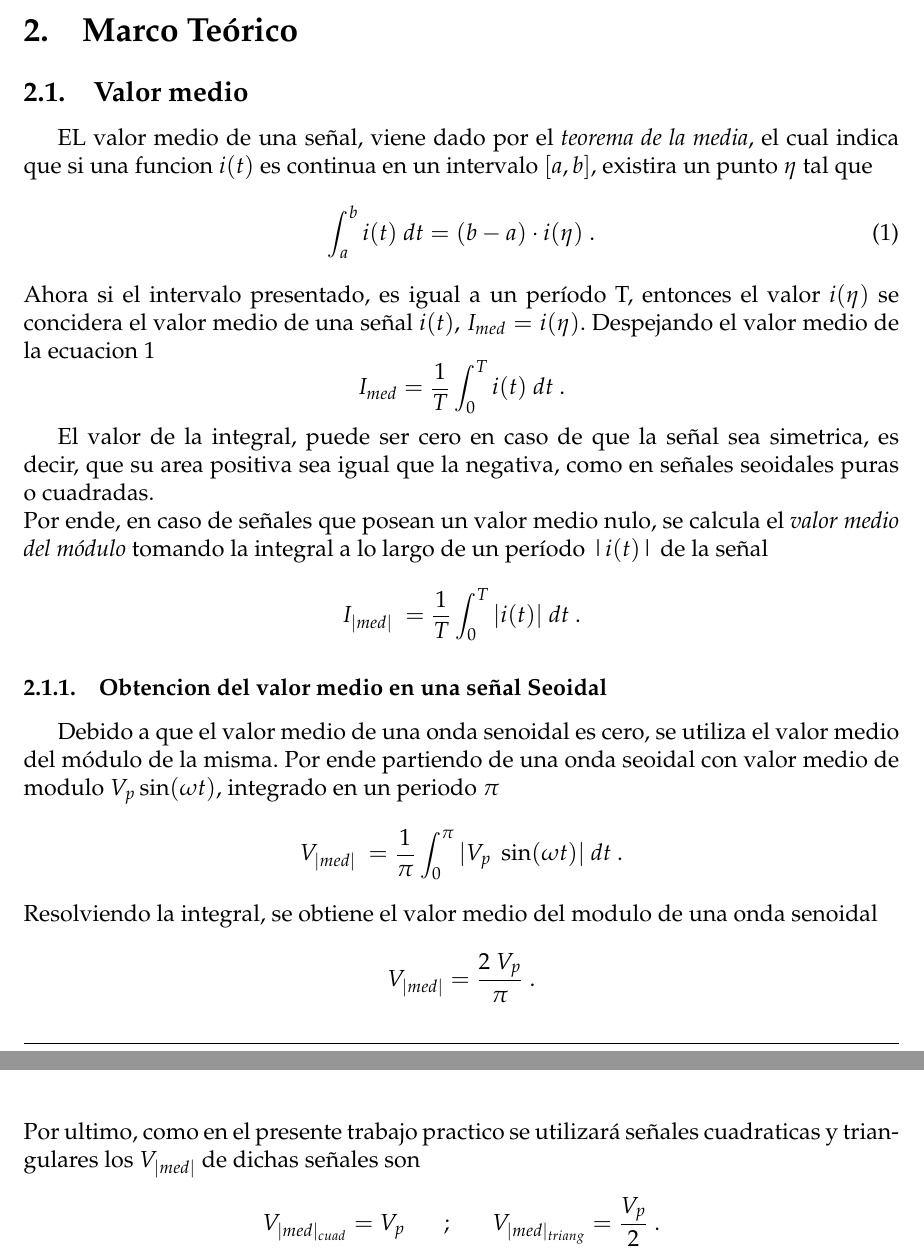
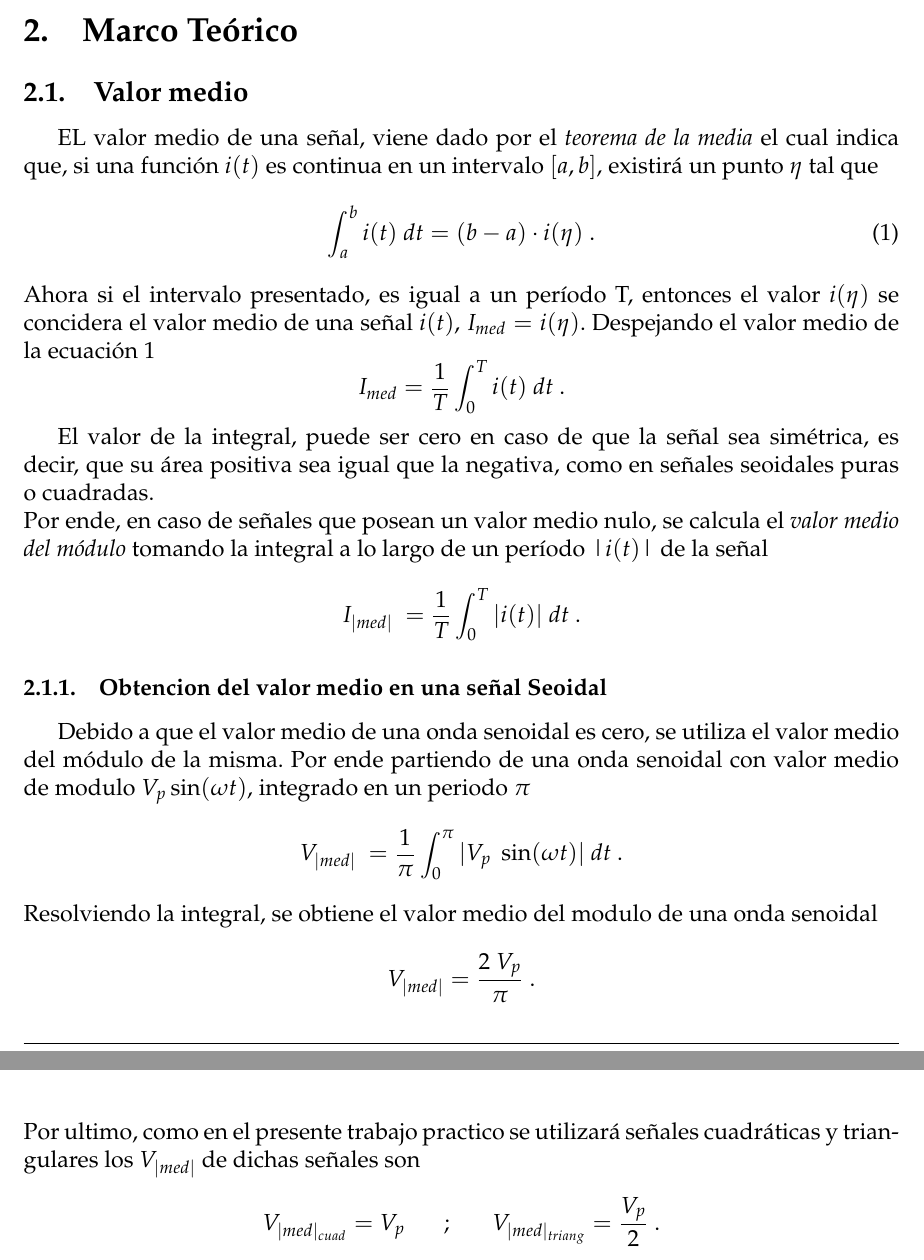
Before and after one commit to sebascarmar/TP7_ME1_VrmsEnOndasNoSenoidales, a LaTeX document (main.tex, which reads Secciones/Subsecciones/ValorMedio.tex): two parts of pages 4 and 5 of 15, joined at a grey line, cut so that both start at the same text. Compiled offline with pdfLaTeX.

Commit message:
Correccion de ortografia echa

```diff
--- a/Secciones/Subsecciones/ValorMedio.tex
+++ b/Secciones/Subsecciones/ValorMedio.tex
@@ -1,7 +1,7 @@
 \subsection{Valor medio}
     EL valor medio de una señal, viene dado por el
-    \textit{teorema de la media}, el cual indica que si una funcion \(i(t)\)
-    es continua en un intervalo \([a,b]\), existira un punto \(\eta\)
+    \textit{teorema de la media} el cual indica que, si una función \(i(t)\)
+    es continua en un intervalo \([a,b]\), existirá un punto \(\eta\)
     tal que
     \begin{equation}
         \int_{a}^{b} i(t)~dt = (b-a)\cdot i(\eta)~. \label{eqn:EcuMedia}
@@ -9,13 +9,13 @@
 
     \noindent Ahora si el intervalo presentado, es igual a un período T, entonces
     el valor \(i(\eta)\) se concidera el valor medio de una señal \(i(t)\),
-    \(I_{med} = i(\eta)\). Despejando el valor medio de la ecuacion~\ref{eqn:EcuMedia}
+    \(I_{med} = i(\eta)\). Despejando el valor medio de la ecuación~\ref{eqn:EcuMedia}
     \begin{equation*}
         I_{med}= \dfrac{1}{T}\int_{0}^{T} i(t)~dt~.
     \end{equation*}
 
-    El valor de la integral, puede ser cero en caso de que la señal sea simetrica, es decir,
-    que su area positiva sea igual que la negativa, como en señales seoidales puras o
+    El valor de la integral, puede ser cero en caso de que la señal sea simétrica, es decir,
+    que su área positiva sea igual que la negativa, como en señales seoidales puras o
     cuadradas.
 
     \noindent Por ende, en caso de señales que posean un valor medio nulo, se calcula el
@@ -28,7 +28,7 @@
         \subsubsection{Obtencion del valor medio en una señal Seoidal}
 
             Debido a que el valor medio de una onda senoidal es cero, se utiliza el
-            valor medio del módulo de la misma. Por ende partiendo de una onda seoidal
+            valor medio del módulo de la misma. Por ende partiendo de una onda senoidal
             con valor medio de modulo \(V_p\sin(\omega t)\), integrado en un periodo \(\pi\)
             \begin{equation*}
                 V_{|med|} ~ = \dfrac{1}{\pi} \int_{0}^{\pi} |V_p~\sin(\omega t)|~dt~.
```
Also changed, not shown: Secciones/Subsecciones/ValorMedio.tex (2 more changed lines).
